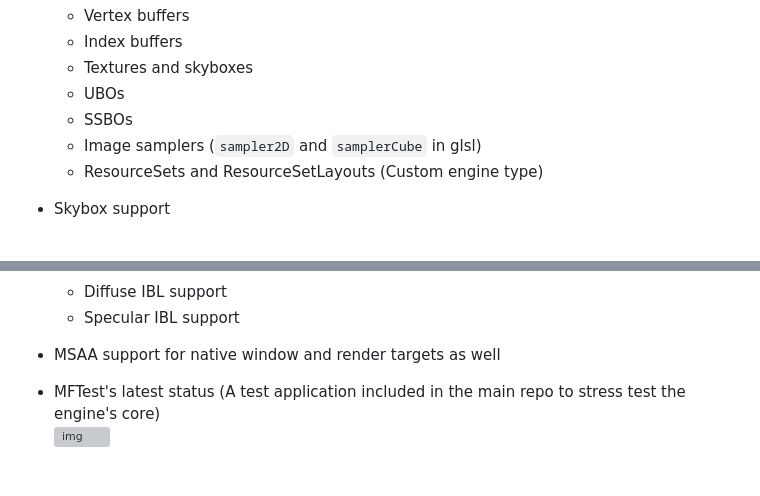
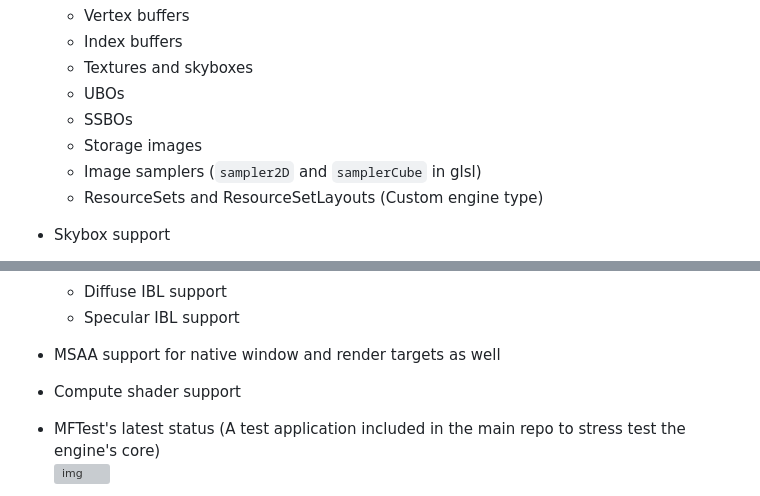
Before and after one commit to CloudCodingSpace/MeltedForge, a Markdown page: docs/index.md, 2 parts joined by grey strips. GitHub-like rendering; blank space fills up the shorter version; grey boxes are pictures that could not be loaded.

Commit message:
Updated feature list

```diff
--- a/docs/index.md
+++ b/docs/index.md
@@ -64,6 +64,7 @@ Features of the engine as of now:
     - Textures and skyboxes
     - UBOs
     - SSBOs
+    - Storage images
     - Image samplers (`sampler2D` and `samplerCube` in glsl)
     - ResourceSets and ResourceSetLayouts (Custom engine type)
  - Skybox support
@@ -74,6 +75,7 @@ Features of the engine as of now:
     - Diffuse IBL support
     - Specular IBL support
  - MSAA support for native window and render targets as well
+ - Compute shader support
 
  - MFTest's latest status (A test application included in the main repo to stress test the engine's core)
    ![img](https://raw.githubusercontent.com/CloudCodingSpace/MeltedForge/main/MFTest/screenshots/4x_msaa_multiple_entities.png)
```
